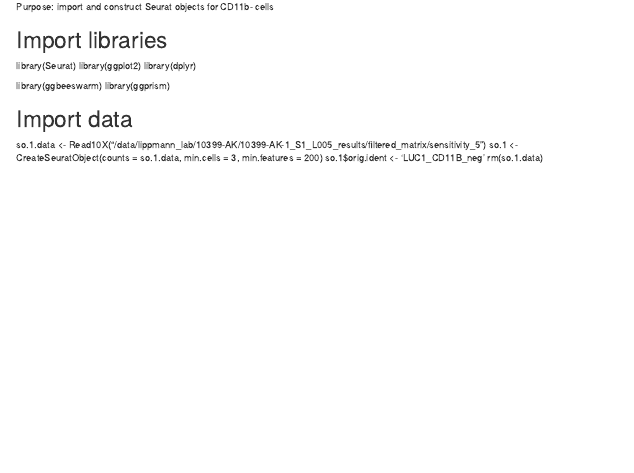
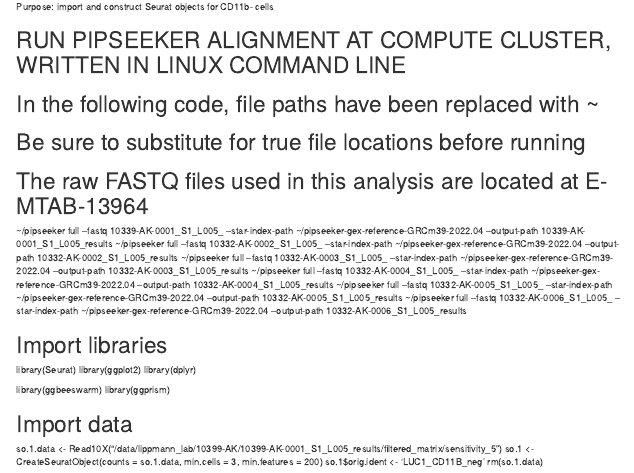
Before and after one commit to andrewkjar/Lipid-siRNA_scRNAseq, an R Markdown document (10332_10399_analysis.RMD): the page in a window 1100 px wide, from its top. Rendered offline with R 4.5, knitr and Pandoc, with nearby package versions.

Commit message:
Update 10332_10399_analysis.RMD

```diff
--- a/10332_10399_analysis.RMD
+++ b/10332_10399_analysis.RMD
@@ -1 +1,7 @@
 Purpose: import and construct Seurat objects for CD11b- cells
+
+# RUN PIPSEEKER ALIGNMENT AT COMPUTE CLUSTER, WRITTEN IN LINUX COMMAND LINE
+# In the following code, file paths have been replaced with ~
+# Be sure to substitute for true file locations before running
+# The raw FASTQ files used in this analysis are located at E-MTAB-13964
+~/pipseeker full --fastq 10339-AK-0001_S1_L005_ --star-index-path ~/pipseeker-gex-reference-GRCm39-2022.04 --output-path 10339-AK-0001_S1_L005_results
@@ -9,7 +20,7 @@ library(ggbeeswarm)
 library(ggprism)
 
 # Import data
-so.1.data <- Read10X("/data/lippmann_lab/10399-AK/10399-AK-1_S1_L005_results/filtered_matrix/sensitivity_5")
+so.1.data <- Read10X("/data/lippmann_lab/10399-AK/10399-AK-0001_S1_L005_results/filtered_matrix/sensitivity_5")
 so.1 <- CreateSeuratObject(counts = so.1.data, min.cells = 3, min.features = 200)
 so.1$orig.ident <- 'LUC1_CD11B_neg'
 rm(so.1.data)
```
Also changed, not shown: 10332_10399_analysis.RMD (5 more changed lines).
